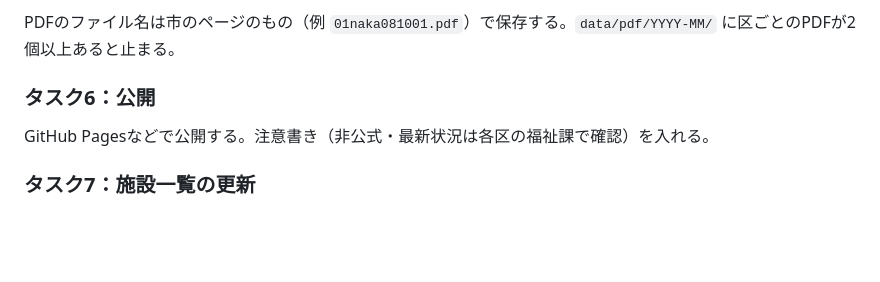
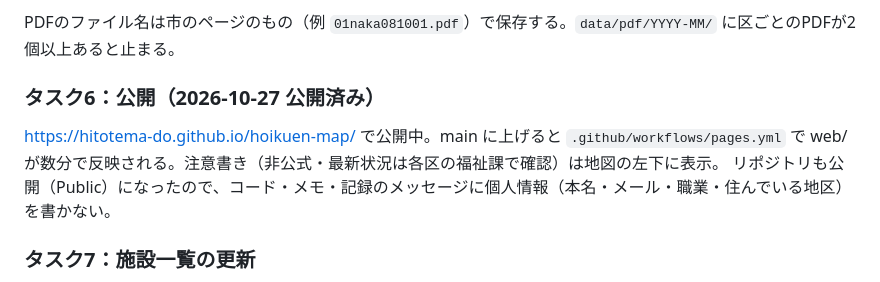
Before and after one commit to hitotema-do/hoikuen-map, a Markdown page: HANDOFF.md, the part around the change. Drawn GitHub-style; blank space fills up the shorter version.

Commit message:
引き継ぎメモに公開済みであることと、公開後の注意を追記
Co-Authored-By: Claude Opus 5.5 <noreply@anthropic.com>

```diff
--- a/HANDOFF.md
+++ b/HANDOFF.md
@@ -60,9 +60,10 @@
 
 PDFのファイル名は市のページのもの（例 `01naka081001.pdf`）で保存する。`data/pdf/YYYY-MM/` に区ごとのPDFが2個以上あると止まる。
 
-### タスク6：公開
+### タスク6：公開（2026-10-27 公開済み）
 
-GitHub Pagesなどで公開する。注意書き（非公式・最新状況は各区の福祉課で確認）を入れる。
+https://hitotema-do.github.io/hoikuen-map/ で公開中。main に上げると `.github/workflows/pages.yml` で web/ が数分で反映される。注意書き（非公式・最新状況は各区の福祉課で確認）は地図の左下に表示。
+リポジトリも公開（Public）になったので、コード・メモ・記録のメッセージに個人情報（本名・メール・職業・住んでいる地区）を書かない。
 
 ### タスク7：施設一覧の更新
 
```
